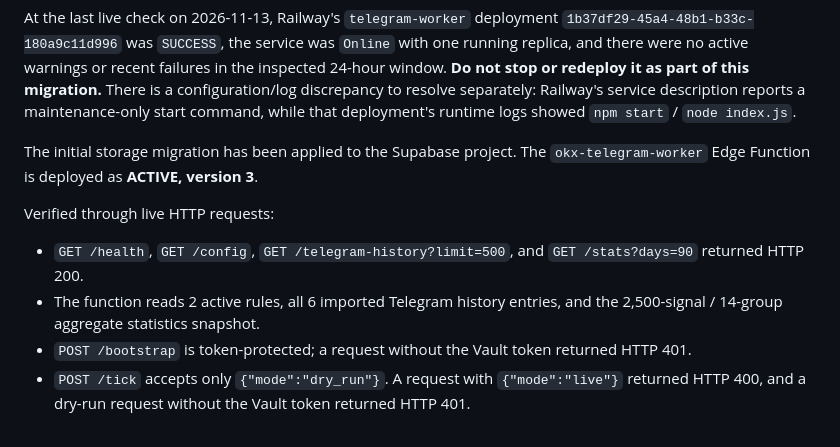
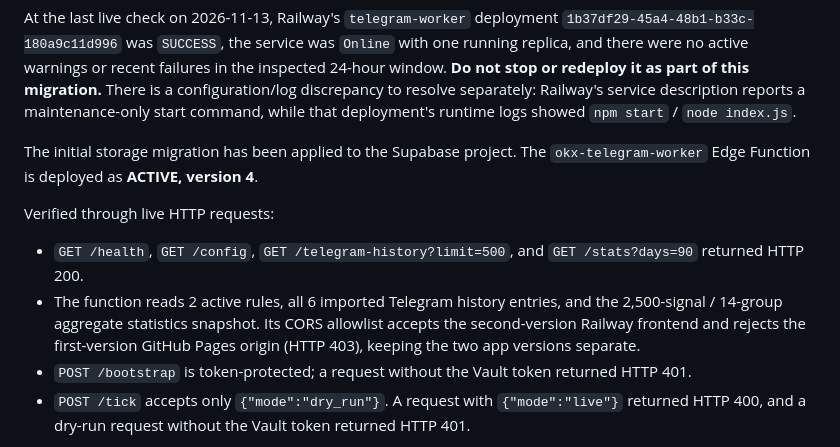
Before and after one commit to zmarina2009-crypto/okx-signal, a Markdown page: supabase/README.md, the part around the change. Rendered like a GitHub page.

Commit message:
Record v4 CORS separation verification

```diff
--- a/supabase/README.md
+++ b/supabase/README.md
@@ -27,11 +27,11 @@ The Railway `state.json` file has **not** been downloaded: Railway's volume SFTP
 
 At the last live check on 2026-11-13, Railway's `telegram-worker` deployment `1b37df29-45a4-48b1-b33c-180a9c11d996` was `SUCCESS`, the service was `Online` with one running replica, and there were no active warnings or recent failures in the inspected 24-hour window. **Do not stop or redeploy it as part of this migration.** There is a configuration/log discrepancy to resolve separately: Railway's service description reports a maintenance-only start command, while that deployment's runtime logs showed `npm start` / `node index.js`.
 
-The initial storage migration has been applied to the Supabase project. The `okx-telegram-worker` Edge Function is deployed as **ACTIVE, version 3**.
+The initial storage migration has been applied to the Supabase project. The `okx-telegram-worker` Edge Function is deployed as **ACTIVE, version 4**.
 
 Verified through live HTTP requests:
 - `GET /health`, `GET /config`, `GET /telegram-history?limit=500`, and `GET /stats?days=90` returned HTTP 200.
-- The function reads 2 active rules, all 6 imported Telegram history entries, and the 2,500-signal / 14-group aggregate statistics snapshot.
+- The function reads 2 active rules, all 6 imported Telegram history entries, and the 2,500-signal / 14-group aggregate statistics snapshot. Its CORS allowlist accepts the second-version Railway frontend and rejects the first-version GitHub Pages origin (HTTP 403), keeping the two app versions separate.
 - `POST /bootstrap` is token-protected; a request without the Vault token returned HTTP 401.
 - `POST /tick` accepts only `{"mode":"dry_run"}`. A request with `{"mode":"live"}` returned HTTP 400, and a dry-run request without the Vault token returned HTTP 401.
 
```
